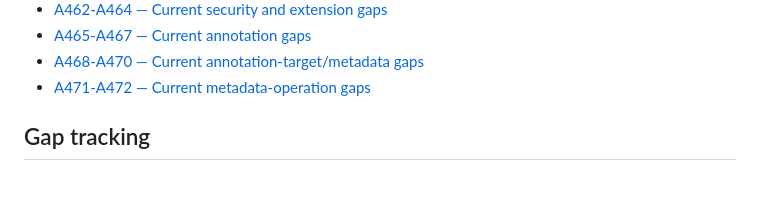
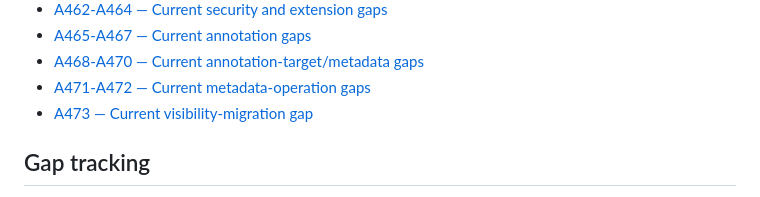
Before and after one commit to Narsing-s/Dataweave-questions-answers, a Markdown page: REAL-QA/INDEX.md, the part around one of its changes. GitHub-like rendering.

Commit message:
Update index for A473 visibility migration gap

```diff
--- a/REAL-QA/INDEX.md
+++ b/REAL-QA/INDEX.md
@@ -48,6 +48,7 @@ This index is the entry point for the curated question bank. The repository also
 - [A465-A467 — Current annotation gaps](./FINAL-GAPS-465-467.md)
 - [A468-A470 — Current annotation-target/metadata gaps](./FINAL-GAPS-468-470.md)
 - [A471-A472 — Current metadata-operation gaps](./FINAL-GAPS-471-472.md)
+- [A473 — Current visibility-migration gap](./FINAL-GAPS-473.md)
 
 ## Gap tracking
 
```
Also changed, not shown: other parts of REAL-QA/INDEX.md (+2 -2 lines).
